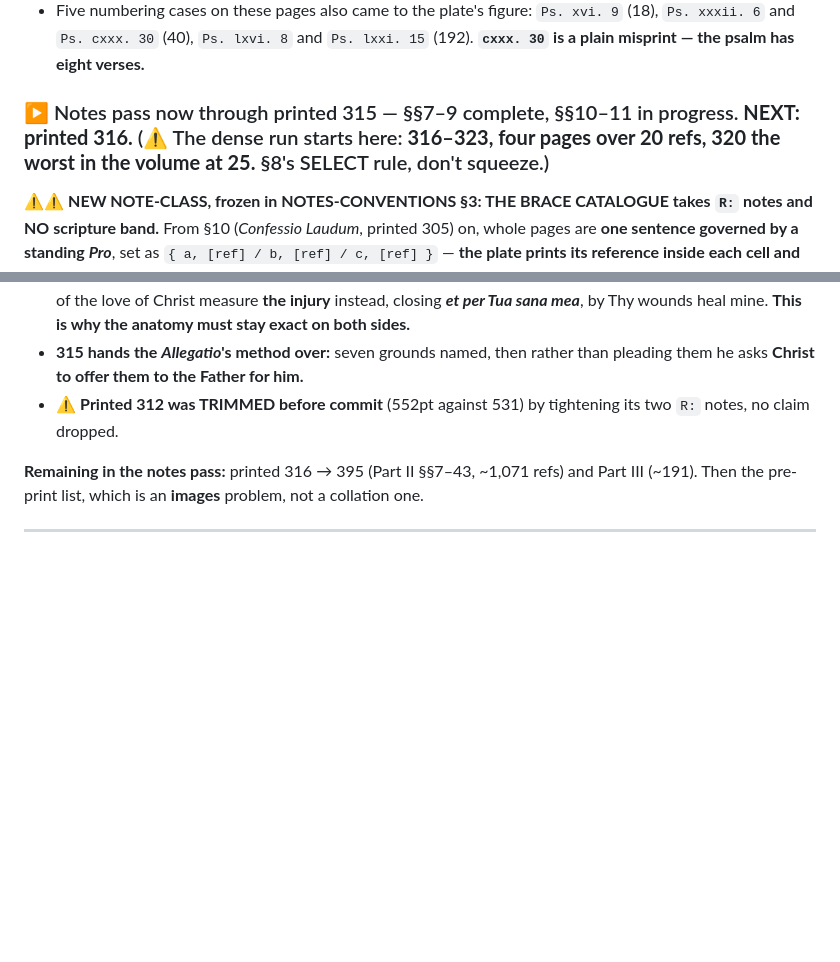
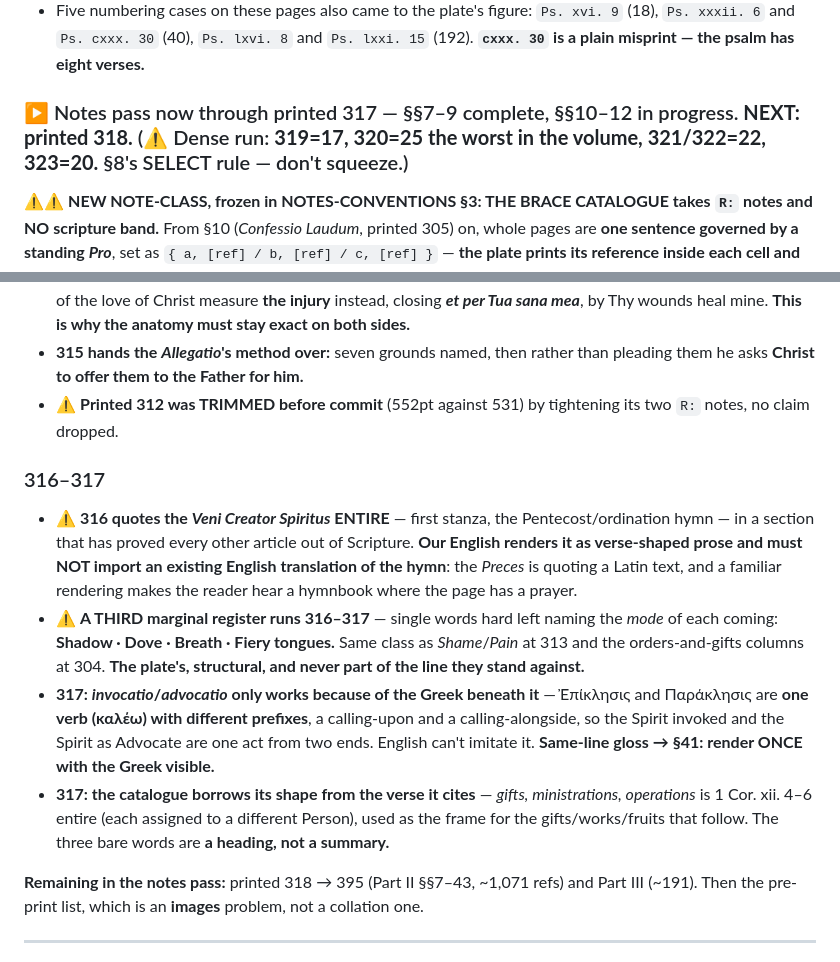
Before and after one commit to wilsonpruitt/andrewes-preces, a Markdown page: next-session-resume.md, 2 parts joined by grey strips. Drawn GitHub-style; blank space fills up the shorter version.

Commit message:
Resume note: through printed 317
Co-Authored-By: Claude Opus 5 (1M context) <noreply@anthropic.com>

```diff
--- a/next-session-resume.md
+++ b/next-session-resume.md
@@ -32,7 +32,7 @@ These are the openings whose **Latin recto and English run different line counts
 - ⚠ **THE TELL:** on a parity-mismatched page, **tag line == plate line** means it was probably keyed off `--stub` and never hand-mapped. Not proof — read the English — but it found all three.
 - Five numbering cases on these pages also came to the plate's figure: `Ps. xvi. 9` (18), `Ps. xxxii. 6` and `Ps. cxxx. 30` (40), `Ps. lxvi. 8` and `Ps. lxxi. 15` (192). **`cxxx. 30` is a plain misprint — the psalm has eight verses.**
 
-### ▶ Notes pass now through printed 315 — §§7–9 complete, §§10–11 in progress. **NEXT: printed 316.** (⚠ The dense run starts here: **316–323, four pages over 20 refs, 320 the worst in the volume at 25.** §8's SELECT rule, don't squeeze.)
+### ▶ Notes pass now through printed 317 — §§7–9 complete, §§10–12 in progress. **NEXT: printed 318.** (⚠ Dense run: **319=17, 320=25 the worst in the volume, 321/322=22, 323=20.** §8's SELECT rule — don't squeeze.)
 ⚠⚠ **NEW NOTE-CLASS, frozen in NOTES-CONVENTIONS §3: THE BRACE CATALOGUE takes `R:` notes and NO scripture band.** From §10 (*Confessio Laudum*, printed 305) on, whole pages are **one sentence governed by a standing *Pro***, set as `{ a, [ref] / b, [ref] / c, [ref] }` — **the plate prints its reference inside each cell and our English keeps it there**, so a tag repeats the page line for line (306: **twelve references on four sense-lines**). **An empty scripture foot is the right outcome; say so in the section's first note.** What these leaves need instead is **the technical vocabulary opened** — *exinanitio* = κένωσις, *apprehensio seminis Abraham*, *œconomia*, *Therapeutæ*.
 ⚠⚠ **THE DOUBLE-MARKED-PAGE FAULT BIT TWO TOOLS, one page apart — 40 pages are marked in more than one section** (a section closing and the next opening on one leaf) **and the builder concatenates both blocks into ONE fragment.** `ref_index` restarted its line count at every marker (printed 299: 24-line fragment indexed 1…18 then **5, 6** — eighteen adrift, **pointing at real lines**). `note_sheet.page_lines` returned the FIRST file with content instead of accumulating (printed 303 showed **14** English lines where the fragment has **26**, hiding the whole *Confessio in Angelis*). **Both fixed.** ⚠ **Neither had damaged committed work** — verified, not assumed. ⚠ **From here on, double-marked pages are common: check `grep -rc "<!-- printed N " part2/*transcript.md` before keying.**
 ⚠⚠ **FOURTH SILENT FAILURE, caught one page before it bit: `ref_index` restarted its line count at every page marker, but 40 PAGES ARE MARKED MORE THAN ONCE** (a section closing and the next opening on the same leaf) **and the builder concatenates both blocks into one fragment.** So every reference in a page's *second* block was numbered relative to that block — printed 299 has a 24-line fragment and the index reported 1…18 then **5, 6**: eighteen lines adrift, **pointing at real lines**, so the marker would have looked right. Now continuous across the page. **None of the 40 has notes yet** (verified, not assumed: 275 is double-marked, inside the finished 267–285 stretch, and carries no tags). ⚠ **Every page from 300 on is more likely than not to be one of the 40 — §8 alone spans 299/303.**
@@ -90,7 +90,13 @@ These are the openings whose **Latin recto and English run different line counts
 - **315 hands the *Allegatio*'s method over:** seven grounds named, then rather than pleading them he asks **Christ to offer them to the Father for him.**
 - ⚠ **Printed 312 was TRIMMED before commit** (552pt against 531) by tightening its two `R:` notes, no claim dropped.
 
-**Remaining in the notes pass:** printed 316 → 395 (Part II §§7–43, ~1,071 refs) and Part III (~191). Then the pre-print list, which is an **images** problem, not a collation one.
+### 316–317
+- ⚠ **316 quotes the *Veni Creator Spiritus* ENTIRE** — first stanza, the Pentecost/ordination hymn — in a section that has proved every other article out of Scripture. **Our English renders it as verse-shaped prose and must NOT import an existing English translation of the hymn**: the *Preces* is quoting a Latin text, and a familiar rendering makes the reader hear a hymnbook where the page has a prayer.
+- ⚠ **A THIRD marginal register runs 316–317** — single words hard left naming the *mode* of each coming: **Shadow · Dove · Breath · Fiery tongues.** Same class as *Shame*/*Pain* at 313 and the orders-and-gifts columns at 304. **The plate's, structural, and never part of the line they stand against.**
+- **317: *invocatio*/*advocatio* only works because of the Greek beneath it** — Ἐπίκλησις and Παράκλησις are **one verb (καλέω) with different prefixes**, a calling-upon and a calling-alongside, so the Spirit invoked and the Spirit as Advocate are one act from two ends. English can't imitate it. **Same-line gloss → §41: render ONCE with the Greek visible.**
+- **317: the catalogue borrows its shape from the verse it cites** — *gifts, ministrations, operations* is 1 Cor. xii. 4–6 entire (each assigned to a different Person), used as the frame for the gifts/works/fruits that follow. The three bare words are **a heading, not a summary.**
+
+**Remaining in the notes pass:** printed 318 → 395 (Part II §§7–43, ~1,071 refs) and Part III (~191). Then the pre-print list, which is an **images** problem, not a collation one.
 
 ---
 
```
